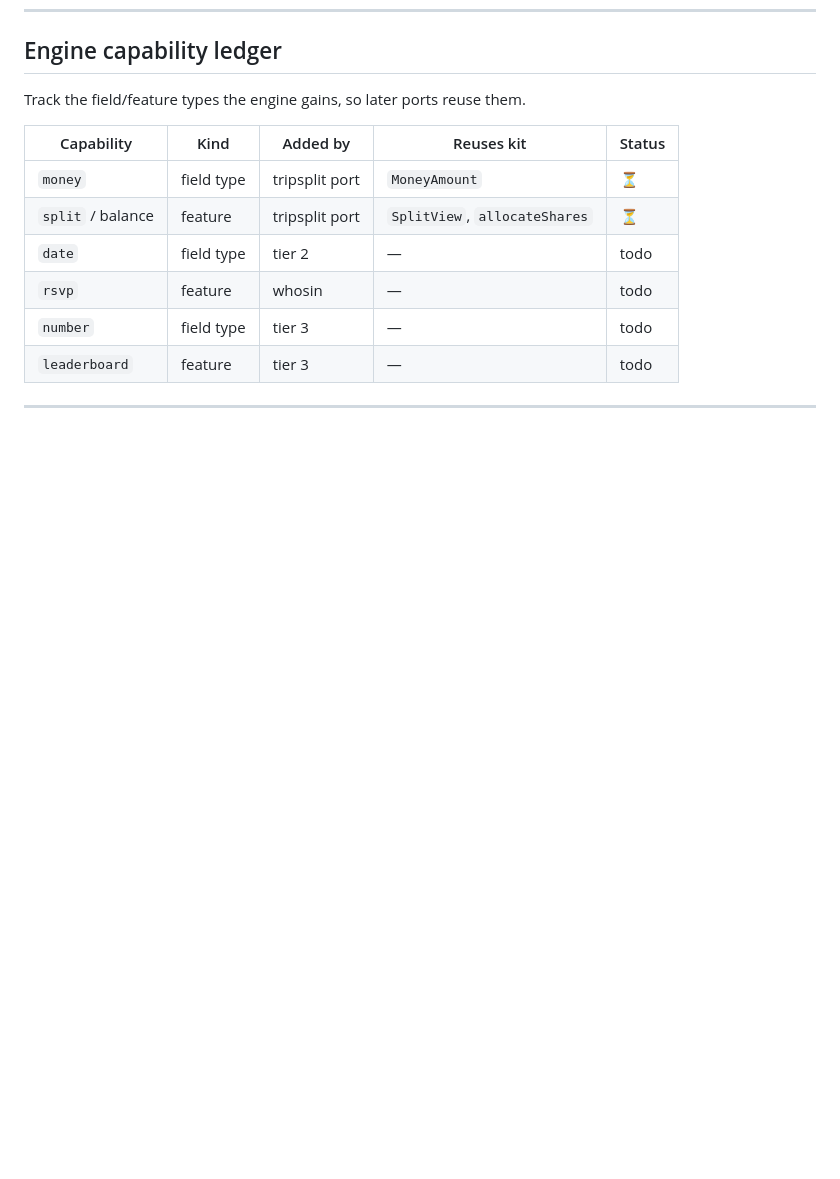
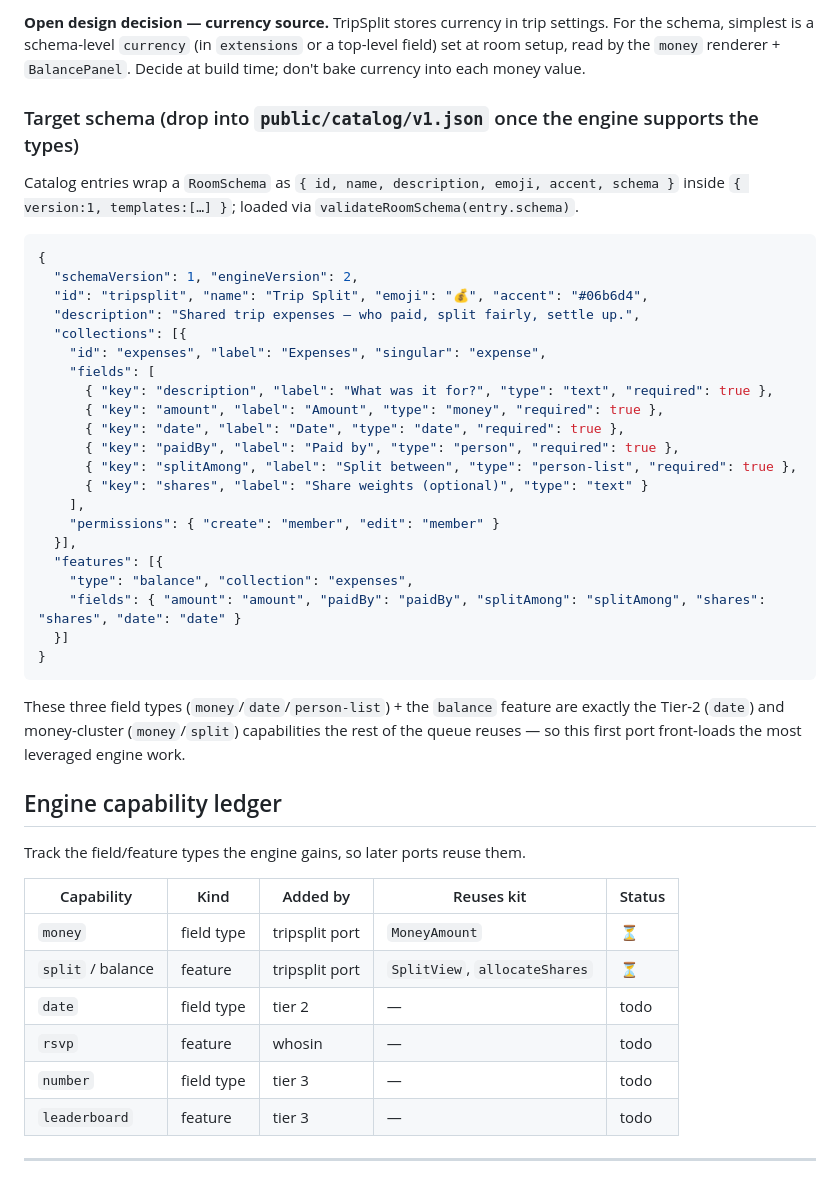
Before and after one commit to gillmoreno/the-idea-guy, a Markdown page: docs_and_changelog/SCHEMA_CONVERGENCE.md, the part around one of its changes. GitHub-like rendering; blank space fills up the shorter version.

````diff
--- a/docs_and_changelog/SCHEMA_CONVERGENCE.md
+++ b/docs_and_changelog/SCHEMA_CONVERGENCE.md
@@ -166,3 +201,41 @@ remove in the final pass.
+**Open design decision — currency source.** TripSplit stores currency in trip settings.
+For the schema, simplest is a schema-level `currency` (in `extensions` or a top-level field)
+set at room setup, read by the `money` renderer + `BalancePanel`. Decide at build time;
+don't bake currency into each money value.
+
+### Target schema (drop into `public/catalog/v1.json` once the engine supports the types)
+
+Catalog entries wrap a `RoomSchema` as `{ id, name, description, emoji, accent, schema }`
+inside `{ version:1, templates:[…] }`; loaded via `validateRoomSchema(entry.schema)`.
+
+```json
+{
+  "schemaVersion": 1, "engineVersion": 2,
+  "id": "tripsplit", "name": "Trip Split", "emoji": "💰", "accent": "#06b6d4",
+  "description": "Shared trip expenses — who paid, split fairly, settle up.",
+  "collections": [{
+    "id": "expenses", "label": "Expenses", "singular": "expense",
+    "fields": [
+      { "key": "description", "label": "What was it for?", "type": "text", "required": true },
+      { "key": "amount", "label": "Amount", "type": "money", "required": true },
+      { "key": "date", "label": "Date", "type": "date", "required": true },
+      { "key": "paidBy", "label": "Paid by", "type": "person", "required": true },
+      { "key": "splitAmong", "label": "Split between", "type": "person-list", "required": true },
+      { "key": "shares", "label": "Share weights (optional)", "type": "text" }
+    ],
+    "permissions": { "create": "member", "edit": "member" }
+  }],
+  "features": [{
+    "type": "balance", "collection": "expenses",
+    "fields": { "amount": "amount", "paidBy": "paidBy", "splitAmong": "splitAmong", "shares": "shares", "date": "date" }
+  }]
+}
+```
+
+These three field types (`money`/`date`/`person-list`) + the `balance` feature are exactly
+the Tier-2 (`date`) and money-cluster (`money`/`split`) capabilities the rest of the queue
+reuses — so this first port front-loads the most leveraged engine work.
+
 ## Engine capability ledger
 
 Track the field/feature types the engine gains, so later ports reuse them.
````
Also changed, not shown: other parts of docs_and_changelog/SCHEMA_CONVERGENCE.md (+35 -0 lines).
